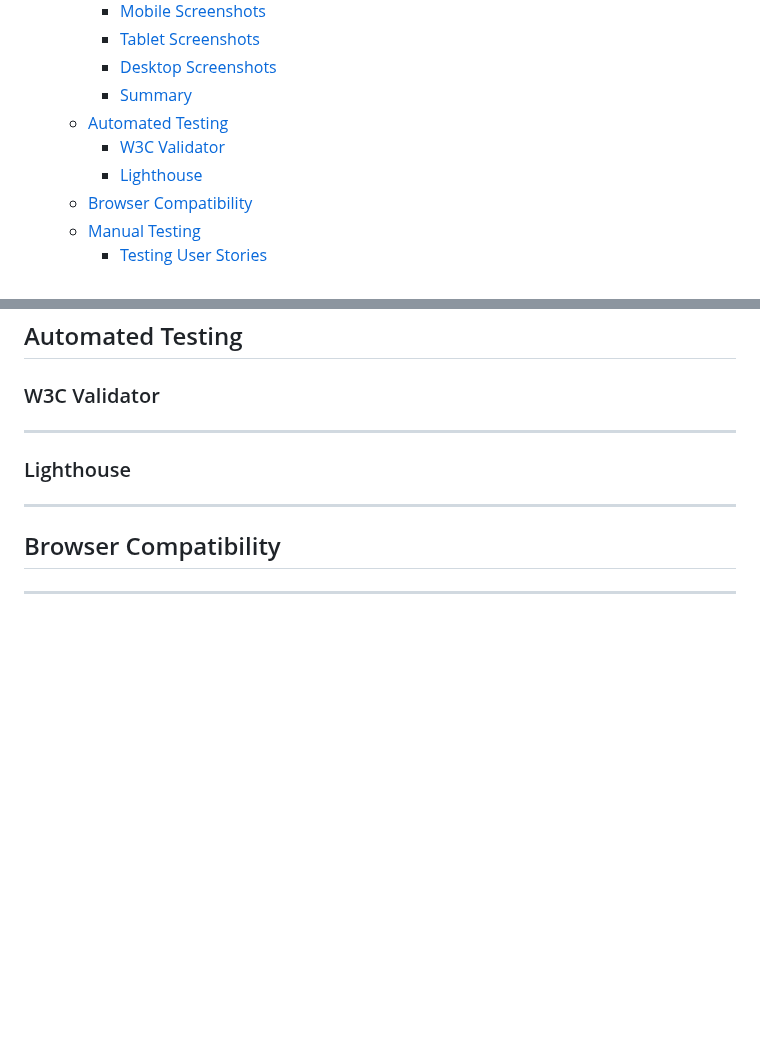
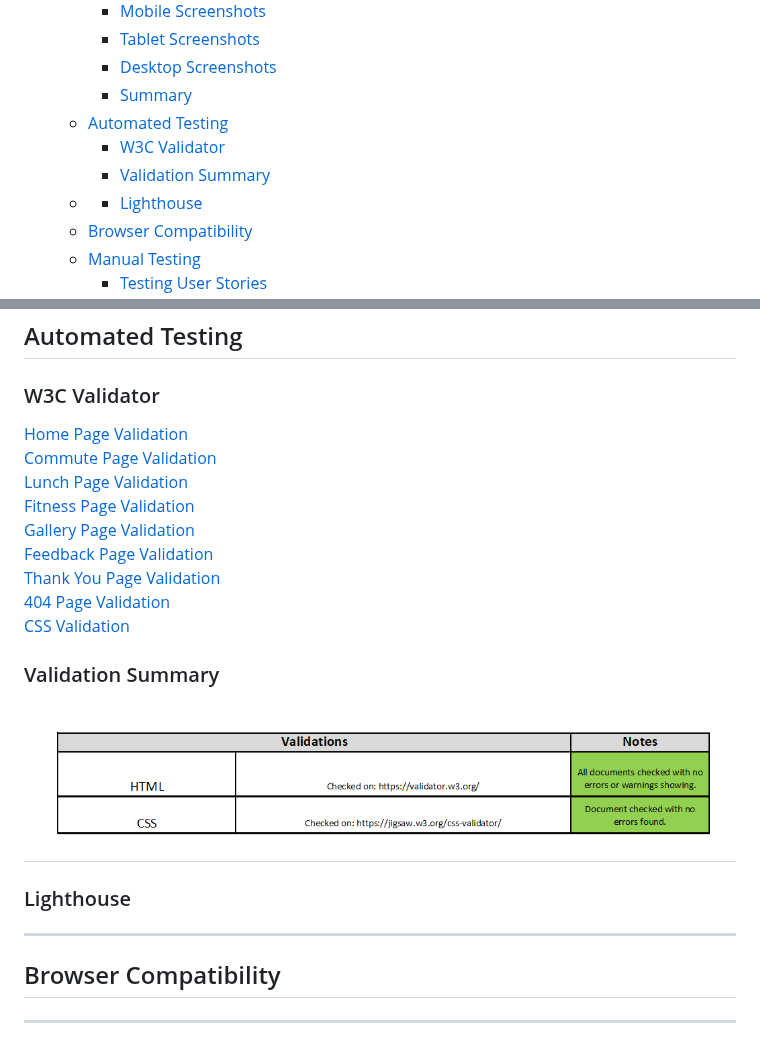
Before and after one commit to Chris-RG1980/code-institute-MSP1, a Markdown page: TESTING.md, 2 parts joined by grey strips. Rendered like a GitHub page; blank space fills up the shorter version.

Commit message:
docs: Complete W3C validation section

```diff
--- a/TESTING.md
+++ b/TESTING.md
@@ -12,6 +12,8 @@
     - [Summary](#summary)
   - [Automated Testing](#automated-testing)
     - [W3C Validator](#w3c-validator)
+    - [Validation Summary](#validation-summary)
+  - [](#)
     - [Lighthouse](#lighthouse)
   - [Browser Compatibility](#browser-compatibility)
   - [Manual Testing](#manual-testing)
@@ -39,6 +41,17 @@
 ---
 ## Automated Testing
 ### W3C Validator
+[Home Page Validation](/resources/testing/validations/index-validation.png)\
+[Commute Page Validation](/resources/testing/validations/commute-validation.png)\
+[Lunch Page Validation](/resources/testing/validations/lunch-validation.png)\
+[Fitness Page Validation](/resources/testing/validations/fittness-validation.png)\
+[Gallery Page Validation](/resources/testing/validations/gallery-validation.png)\
+[Feedback Page Validation](/resources/testing/validations/feedback-validation.png)\
+[Thank You Page Validation](/resources/testing/validations/thank-you-validation.png)\
+[404 Page Validation](/resources/testing/validations/error-validation.png)\
+[CSS Validation](/resources/testing/validations/css-validation.png)
+### Validation Summary
+![Image](/resources/testing/validations/validations.png)
 ---
 ### Lighthouse
 ---
```
